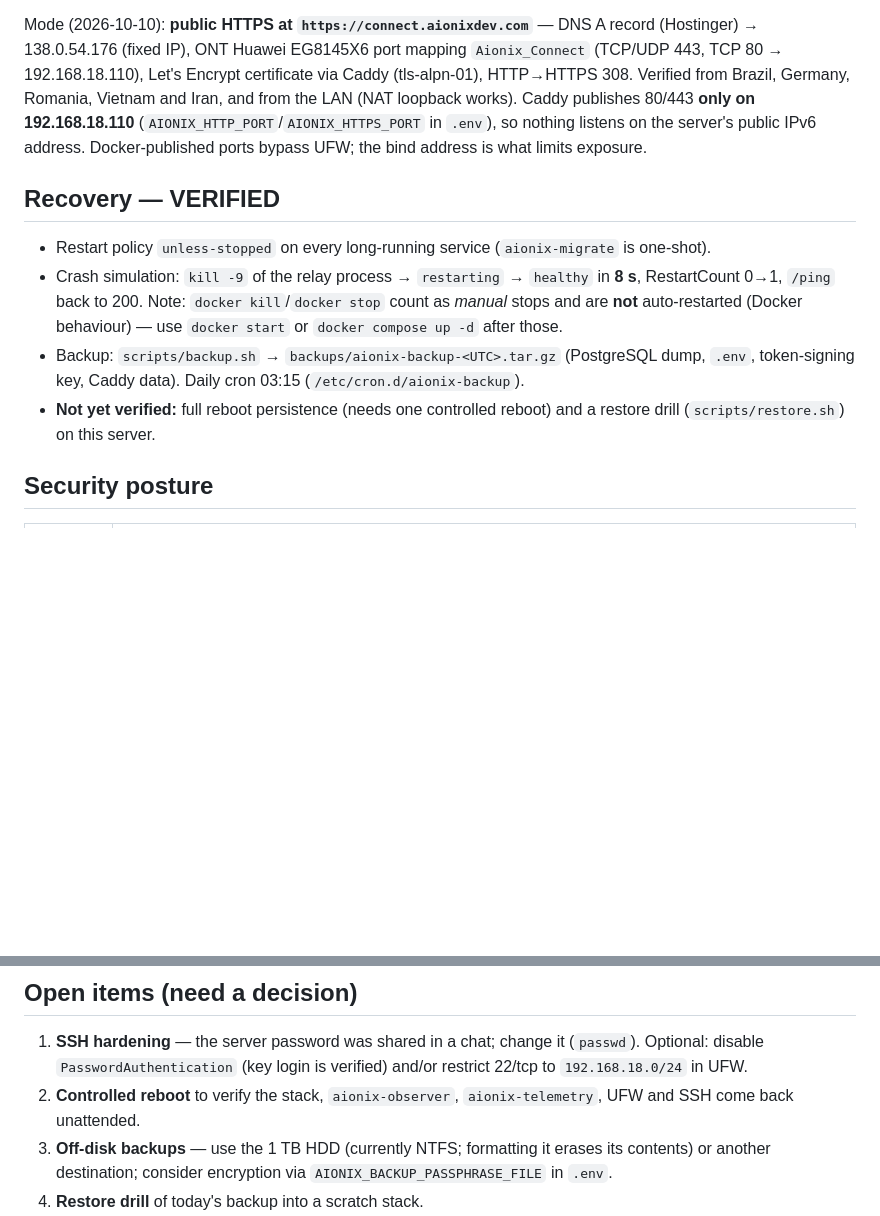
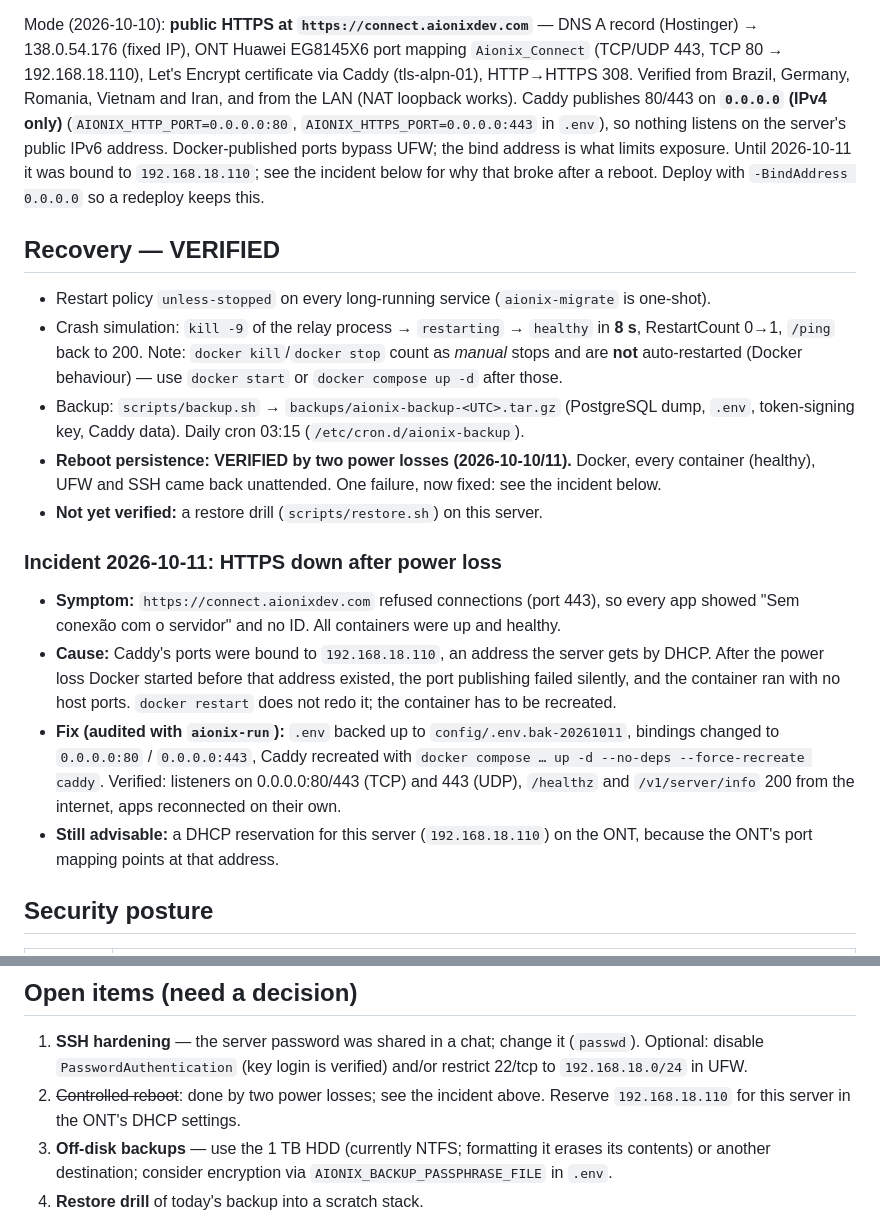
Before and after one commit to alanaraujo-bit/Aionix-Connect, a Markdown page: docs/SERVER-OPERATIONS.md, 2 parts joined by grey strips. Drawn GitHub-style; blank space fills up the shorter version.

Commit message:
Server: document the power-loss incident and the 0.0.0.0 binding
Caddy's ports were bound to the DHCP address 192.168.18.110; after a power
loss Docker started before the address existed and published nothing, so
HTTPS was down while every container was healthy. The server's .env now
binds 0.0.0.0:80/443 (IPv4 only), Caddy was recreated, and the reboot
persistence item is closed.

Co-Authored-By: Claude Opus 5.5 <noreply@anthropic.com>

```diff
--- a/docs/SERVER-OPERATIONS.md
+++ b/docs/SERVER-OPERATIONS.md
@@ -34,10 +34,12 @@ Mode (2026-10-10): **public HTTPS at `https://connect.aionixdev.com`** — DNS A
 (Hostinger) → 138.0.54.176 (fixed IP), ONT Huawei EG8145X6 port mapping `Aionix_Connect`
 (TCP/UDP 443, TCP 80 → 192.168.18.110), Let's Encrypt certificate via Caddy (tls-alpn-01),
 HTTP→HTTPS 308. Verified from Brazil, Germany, Romania, Vietnam and Iran, and from the LAN
-(NAT loopback works). Caddy publishes 80/443 **only on
-192.168.18.110** (`AIONIX_HTTP_PORT`/`AIONIX_HTTPS_PORT` in `.env`), so nothing listens on
-the server's public IPv6 address. Docker-published ports bypass UFW; the bind address is
-what limits exposure.
+(NAT loopback works). Caddy publishes 80/443 on **`0.0.0.0` (IPv4 only)**
+(`AIONIX_HTTP_PORT=0.0.0.0:80`, `AIONIX_HTTPS_PORT=0.0.0.0:443` in `.env`), so nothing
+listens on the server's public IPv6 address. Docker-published ports bypass UFW; the bind
+address is what limits exposure. Until 2026-10-11 it was bound to `192.168.18.110`; see
+the incident below for why that broke after a reboot. Deploy with `-BindAddress 0.0.0.0`
+so a redeploy keeps this.
 
 ## Recovery — VERIFIED
 
@@ -48,8 +50,26 @@ what limits exposure.
   (Docker behaviour) — use `docker start` or `docker compose up -d` after those.
 - Backup: `scripts/backup.sh` → `backups/aionix-backup-<UTC>.tar.gz` (PostgreSQL dump,
   `.env`, token-signing key, Caddy data). Daily cron 03:15 (`/etc/cron.d/aionix-backup`).
-- **Not yet verified:** full reboot persistence (needs one controlled reboot) and a
-  restore drill (`scripts/restore.sh`) on this server.
+- **Reboot persistence: VERIFIED by two power losses (2026-10-10/11).** Docker, every
+  container (healthy), UFW and SSH came back unattended. One failure, now fixed: see the
+  incident below.
+- **Not yet verified:** a restore drill (`scripts/restore.sh`) on this server.
+
+### Incident 2026-10-11: HTTPS down after power loss
+
+- **Symptom:** `https://connect.aionixdev.com` refused connections (port 443), so every app
+  showed "Sem conexão com o servidor" and no ID. All containers were up and healthy.
+- **Cause:** Caddy's ports were bound to `192.168.18.110`, an address the server gets by
+  DHCP. After the power loss Docker started before that address existed, the port
+  publishing failed silently, and the container ran with no host ports. `docker restart`
+  does not redo it; the container has to be recreated.
+- **Fix (audited with `aionix-run`):** `.env` backed up to `config/.env.bak-20261011`,
+  bindings changed to `0.0.0.0:80` / `0.0.0.0:443`, Caddy recreated with
+  `docker compose … up -d --no-deps --force-recreate caddy`. Verified: listeners on
+  0.0.0.0:80/443 (TCP) and 443 (UDP), `/healthz` and `/v1/server/info` 200 from the
+  internet, apps reconnected on their own.
+- **Still advisable:** a DHCP reservation for this server (`192.168.18.110`) on the ONT,
+  because the ONT's port mapping points at that address.
 
 ## Security posture
 
@@ -97,8 +117,8 @@ source `dashboard/`).
 1. **SSH hardening** — the server password was shared in a chat; change it (`passwd`).
    Optional: disable `PasswordAuthentication` (key login is verified) and/or restrict
    22/tcp to `192.168.18.0/24` in UFW.
-2. **Controlled reboot** to verify the stack, `aionix-observer`, `aionix-telemetry`, UFW
-   and SSH come back unattended.
+2. ~~Controlled reboot~~: done by two power losses; see the incident above. Reserve
+   `192.168.18.110` for this server in the ONT's DHCP settings.
 3. **Off-disk backups** — use the 1 TB HDD (currently NTFS; formatting it erases its
    contents) or another destination; consider encryption via `AIONIX_BACKUP_PASSPHRASE_FILE` in `.env`.
 4. **Restore drill** of today's backup into a scratch stack.
```
